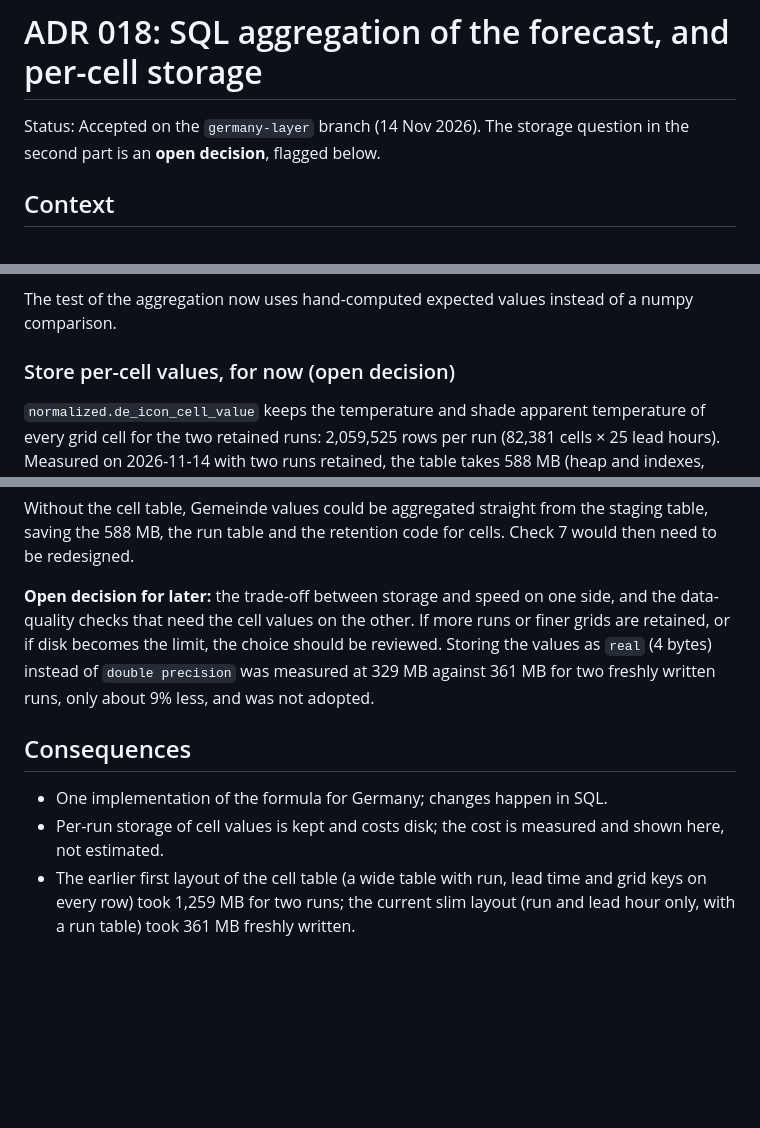
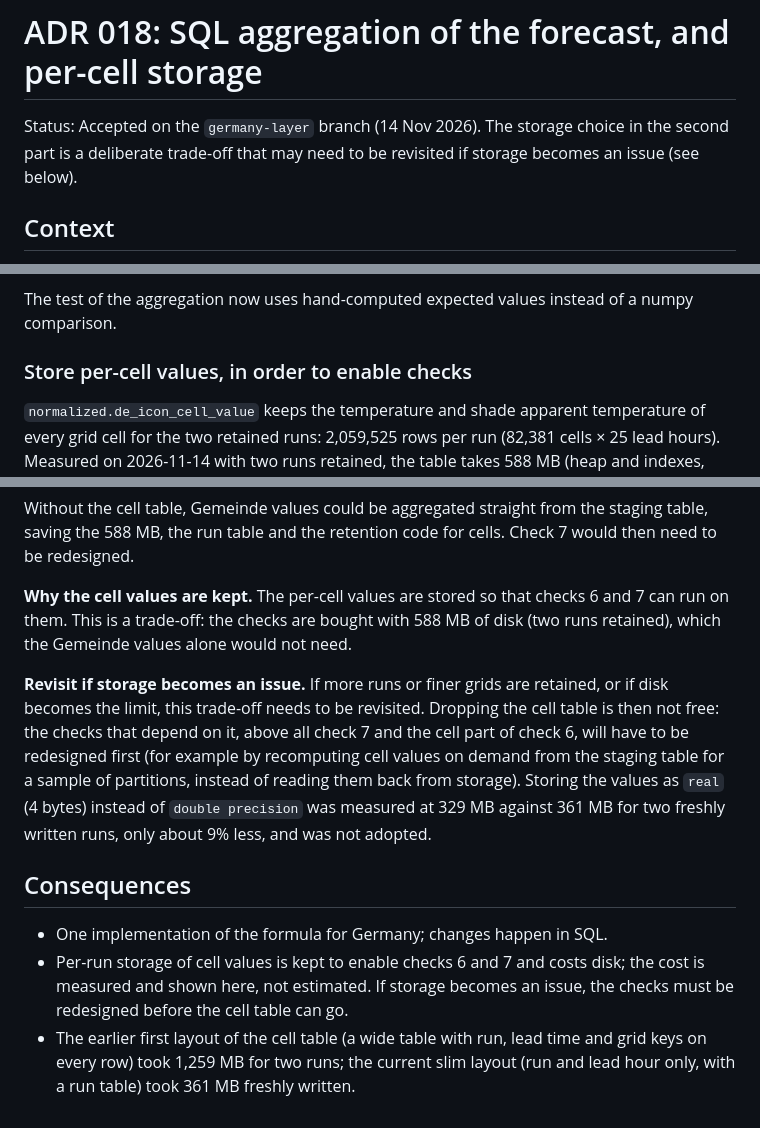
Before and after one commit to ohexel/lwr, a Markdown page: docs/adr/018-sql-aggregation-and-cell-storage.md, 3 parts joined by grey strips. GitHub-like rendering; blank space fills up the shorter version.

```diff
--- a/docs/adr/018-sql-aggregation-and-cell-storage.md
+++ b/docs/adr/018-sql-aggregation-and-cell-storage.md
@@ -1,7 +1,8 @@
 # ADR 018: SQL aggregation of the forecast, and per-cell storage
 
 Status: Accepted on the `germany-layer` branch (14 Nov 2026). The storage
-question in the second part is an **open decision**, flagged below.
+choice in the second part is a deliberate trade-off that may need to be
+revisited if storage becomes an issue (see below).
 
 ## Context
 
@@ -49,7 +50,7 @@ command-line flag).
 The test of the aggregation now uses hand-computed expected values instead of a
 numpy comparison.
 
-### Store per-cell values, for now (open decision)
+### Store per-cell values, in order to enable checks
 
 `normalized.de_icon_cell_value` keeps the temperature and shade apparent
 temperature of every grid cell for the two retained runs: 2,059,525 rows per
@@ -70,18 +71,27 @@ Without the cell table, Gemeinde values could be aggregated straight from the
 staging table, saving the 588 MB, the run table and the retention code for
 cells. Check 7 would then need to be redesigned.
 
-**Open decision for later:** the trade-off between storage and speed on one
-side, and the data-quality checks that need the cell values on the other. If
-more runs or finer grids are retained, or if disk becomes the limit, the
-choice should be reviewed. Storing the values as `real` (4 bytes) instead of
-`double precision` was measured at 329 MB against 361 MB for two freshly
-written runs, only about 9% less, and was not adopted.
+**Why the cell values are kept.** The per-cell values are stored so that
+checks 6 and 7 can run on them. This is a trade-off: the checks are bought with
+588 MB of disk (two runs retained), which the Gemeinde values alone would not
+need.
+
+**Revisit if storage becomes an issue.** If more runs or finer grids are
+retained, or if disk becomes the limit, this trade-off needs to be revisited.
+Dropping the cell table is then not free: the checks that depend on it, above
+all check 7 and the cell part of check 6, will have to be redesigned first
+(for example by recomputing cell values on demand from the staging table for a
+sample of partitions, instead of reading them back from storage). Storing the
+values as `real` (4 bytes) instead of `double precision` was measured at 329 MB
+against 361 MB for two freshly written runs, only about 9% less, and was not
+adopted.
 
 ## Consequences
 
 - One implementation of the formula for Germany; changes happen in SQL.
-- Per-run storage of cell values is kept and costs disk; the cost is measured
-  and shown here, not estimated.
+- Per-run storage of cell values is kept to enable checks 6 and 7 and costs
+  disk; the cost is measured and shown here, not estimated. If storage becomes
+  an issue, the checks must be redesigned before the cell table can go.
 - The earlier first layout of the cell table (a wide table with run, lead time
   and grid keys on every row) took 1,259 MB for two runs; the current slim
   layout (run and lead hour only, with a run table) took 361 MB freshly written.
```
Also changed, not shown: docs/germany-layer-facts.md (+65 -0 lines).
